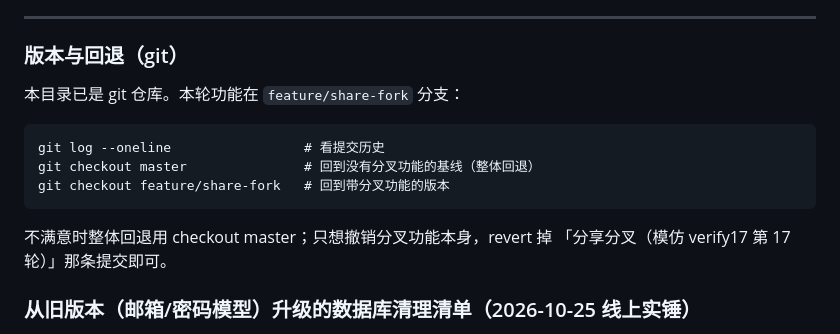
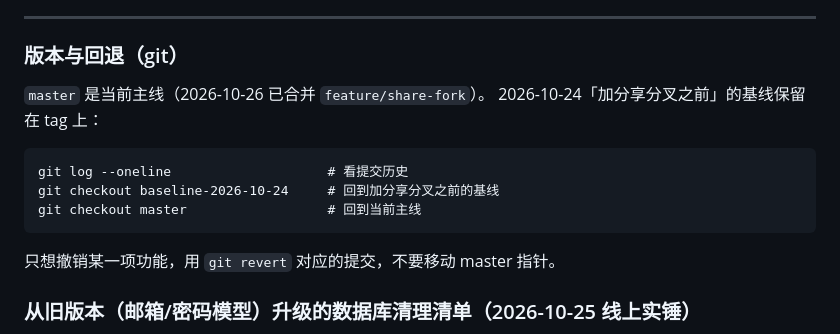
Before and after one commit to wzy3611285766-cell/plus-one-habit, a Markdown page: README.md, the part around the change. Rendered like a GitHub page.

Commit message:
docs: master 改为当前主线，回退改用 baseline tag
- README §版本与回退：master = 当前主线，旧基线在 tag baseline-2026-10-24
- 不再指示 checkout master 回退（会落到已合并的新代码上）

````diff
--- a/README.md
+++ b/README.md
@@ -351,16 +351,16 @@ H5 版第 17 轮把公开链接改成「分叉副本」；小程序没有公开
 
 ### 版本与回退（git）
 
-本目录已是 git 仓库。本轮功能在 `feature/share-fork` 分支：
+`master` 是当前主线（2026-10-26 已合并 `feature/share-fork`）。
+2026-10-24「加分享分叉之前」的基线保留在 tag 上：
 
 ```
-git log --oneline                 # 看提交历史
-git checkout master               # 回到没有分叉功能的基线（整体回退）
-git checkout feature/share-fork   # 回到带分叉功能的版本
+git log --oneline                    # 看提交历史
+git checkout baseline-2026-10-24     # 回到加分享分叉之前的基线
+git checkout master                  # 回到当前主线
 ```
 
-不满意时整体回退用 checkout master；只想撤销分叉功能本身，revert 掉
-「分享分叉（模仿 verify17 第 17 轮）」那条提交即可。
+只想撤销某一项功能，用 `git revert` 对应的提交，不要移动 master 指针。
 
 ### 从旧版本（邮箱/密码模型）升级的数据库清理清单（2026-10-25 线上实锤）
 
````
